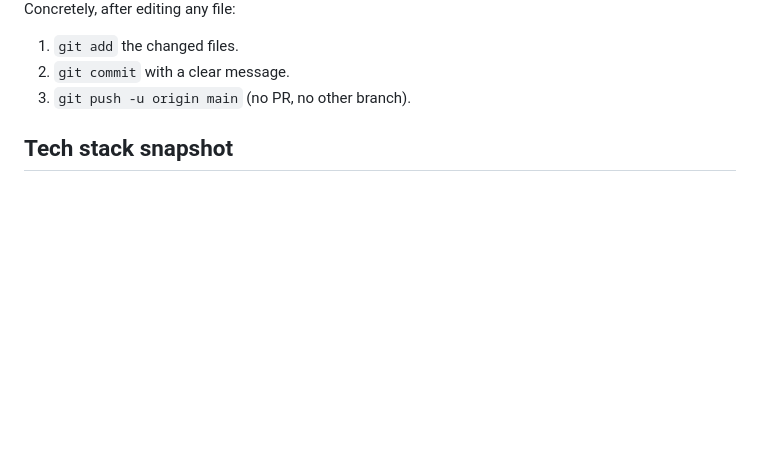
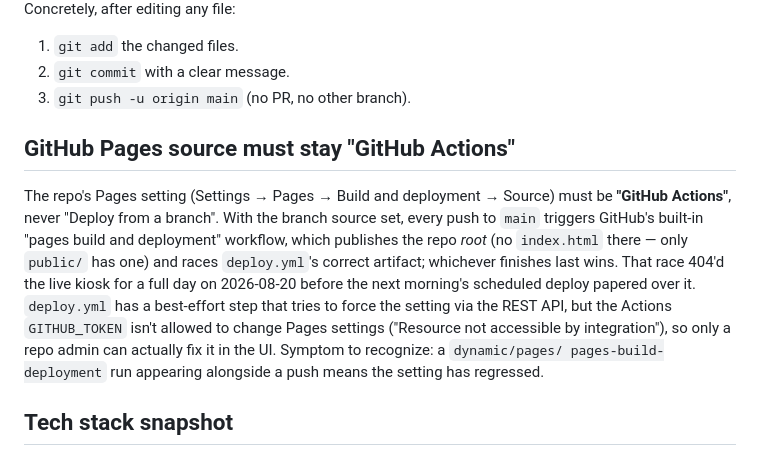
Before and after one commit to patrick-simpson/Journey-Display, a Markdown page: CLAUDE.md, the part around the change. Rendered like a GitHub page; blank space fills up the shorter version.

Commit message:
Document that the Pages source setting must stay 'GitHub Actions'
With 'Deploy from a branch' set, GitHub's built-in pages build races
deploy.yml on every push to main and publishes the repo root (no
index.html), which 404'd the live kiosk on 2026-08-20.

Co-Authored-By: Claude <noreply@anthropic.com>
Claude-Session: https://claude.ai/code/session_01NXVcZiBvUCDQS8BkH1vBSG

```diff
--- a/CLAUDE.md
+++ b/CLAUDE.md
@@ -14,6 +14,23 @@ Concretely, after editing any file:
 1. `git add` the changed files.
 2. `git commit` with a clear message.
 3. `git push -u origin main` (no PR, no other branch).
+
+## GitHub Pages source must stay "GitHub Actions"
+
+The repo's Pages setting (Settings → Pages → Build and deployment →
+Source) must be **"GitHub Actions"**, never "Deploy from a branch".
+With the branch source set, every push to `main` triggers GitHub's
+built-in "pages build and deployment" workflow, which publishes the
+repo *root* (no `index.html` there — only `public/` has one) and races
+`deploy.yml`'s correct artifact; whichever finishes last wins. That
+race 404'd the live kiosk for a full day on 2026-08-20 before the next
+morning's scheduled deploy papered over it. `deploy.yml` has a
+best-effort step that tries to force the setting via the REST API, but
+the Actions `GITHUB_TOKEN` isn't allowed to change Pages settings
+("Resource not accessible by integration"), so only a repo admin can
+actually fix it in the UI. Symptom to recognize: a `dynamic/pages/
+pages-build-deployment` run appearing alongside a push means the
+setting has regressed.
 
 ## Tech stack snapshot
 
```
